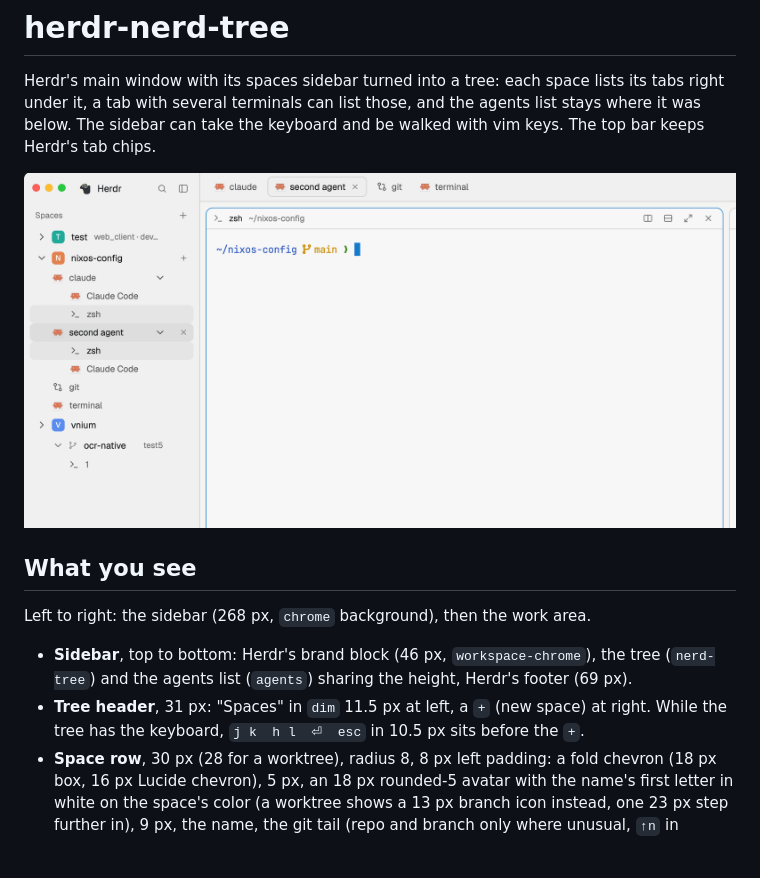
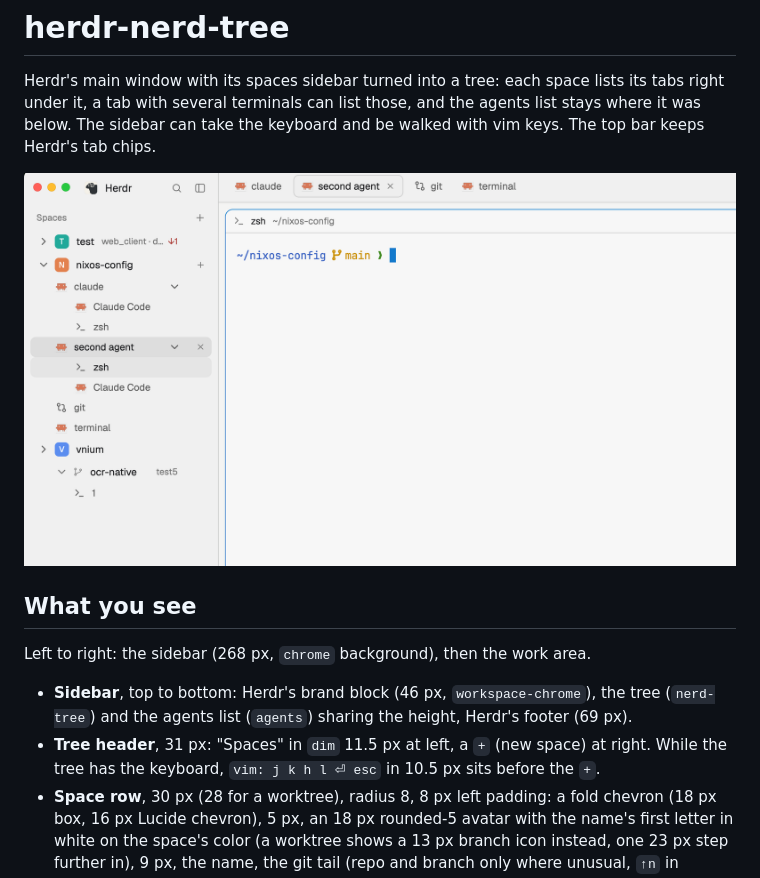
Before and after one commit to korolr/herdr-nerd-tree, a Markdown page: RECIPE.md, the part around the change. GitHub-like rendering; pictures changed too: preview.png; blank space fills up the shorter version.

```diff
--- a/RECIPE.md
+++ b/RECIPE.md
@@ -15,7 +15,7 @@ Left to right: the sidebar (268 px, `chrome` background), then the work area.
   the tree (`nerd-tree`) and the agents list (`agents`) sharing the height,
   Herdr's footer (69 px).
 - **Tree header**, 31 px: "Spaces" in `dim` 11.5 px at left, a `+` (new space)
-  at right. While the tree has the keyboard, `j k  h l  ⏎  esc` in 10.5 px sits
+  at right. While the tree has the keyboard, `vim: j k h l ⏎ esc` in 10.5 px sits
   before the `+`.
 - **Space row**, 30 px (28 for a worktree), radius 8, 8 px left padding: a fold
   chevron (18 px box, 16 px Lucide chevron), 5 px, an 18 px rounded-5 avatar
```
Also changed, not shown: README.md (+6 -17 lines), 1 other file.
